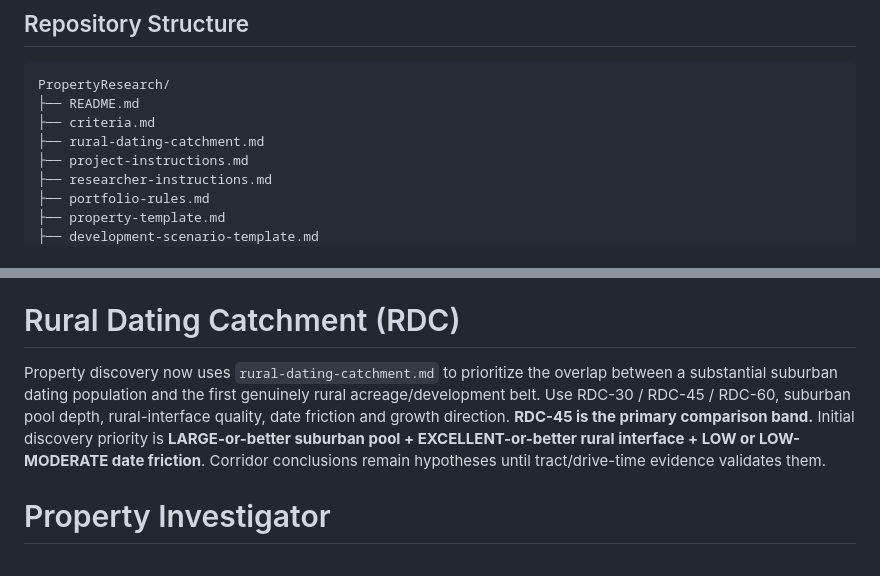
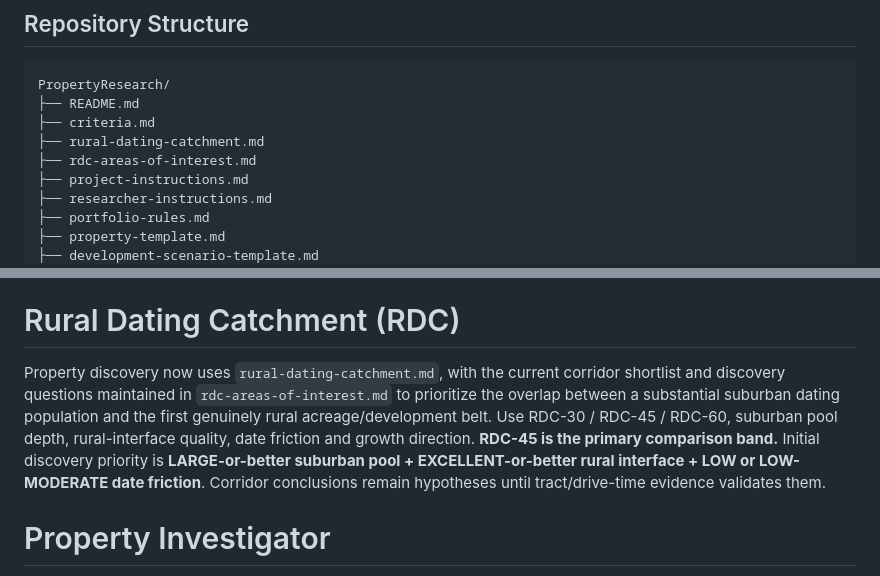
Before and after one commit to nicholaskell/PropertyResearch, a Markdown page: README.md, 2 parts joined by grey strips. GitHub-like rendering.

Commit message:
Link RDC areas of interest from README

```diff
--- a/README.md
+++ b/README.md
@@ -34,6 +34,7 @@ PropertyResearch/
 ├── README.md
 ├── criteria.md
 ├── rural-dating-catchment.md
+├── rdc-areas-of-interest.md
 ├── project-instructions.md
 ├── researcher-instructions.md
 ├── portfolio-rules.md
@@ -156,7 +157,7 @@ If repository Actions permissions prevent workflow commits, enable the repositor
 
 # Rural Dating Catchment (RDC)
 
-Property discovery now uses `rural-dating-catchment.md` to prioritize the overlap between a substantial suburban dating population and the first genuinely rural acreage/development belt. Use RDC-30 / RDC-45 / RDC-60, suburban pool depth, rural-interface quality, date friction and growth direction. **RDC-45 is the primary comparison band.** Initial discovery priority is **LARGE-or-better suburban pool + EXCELLENT-or-better rural interface + LOW or LOW-MODERATE date friction**. Corridor conclusions remain hypotheses until tract/drive-time evidence validates them.
+Property discovery now uses `rural-dating-catchment.md`, with the current corridor shortlist and discovery questions maintained in `rdc-areas-of-interest.md` to prioritize the overlap between a substantial suburban dating population and the first genuinely rural acreage/development belt. Use RDC-30 / RDC-45 / RDC-60, suburban pool depth, rural-interface quality, date friction and growth direction. **RDC-45 is the primary comparison band.** Initial discovery priority is **LARGE-or-better suburban pool + EXCELLENT-or-better rural interface + LOW or LOW-MODERATE date friction**. Corridor conclusions remain hypotheses until tract/drive-time evidence validates them.
 
 # Property Investigator
 
```
